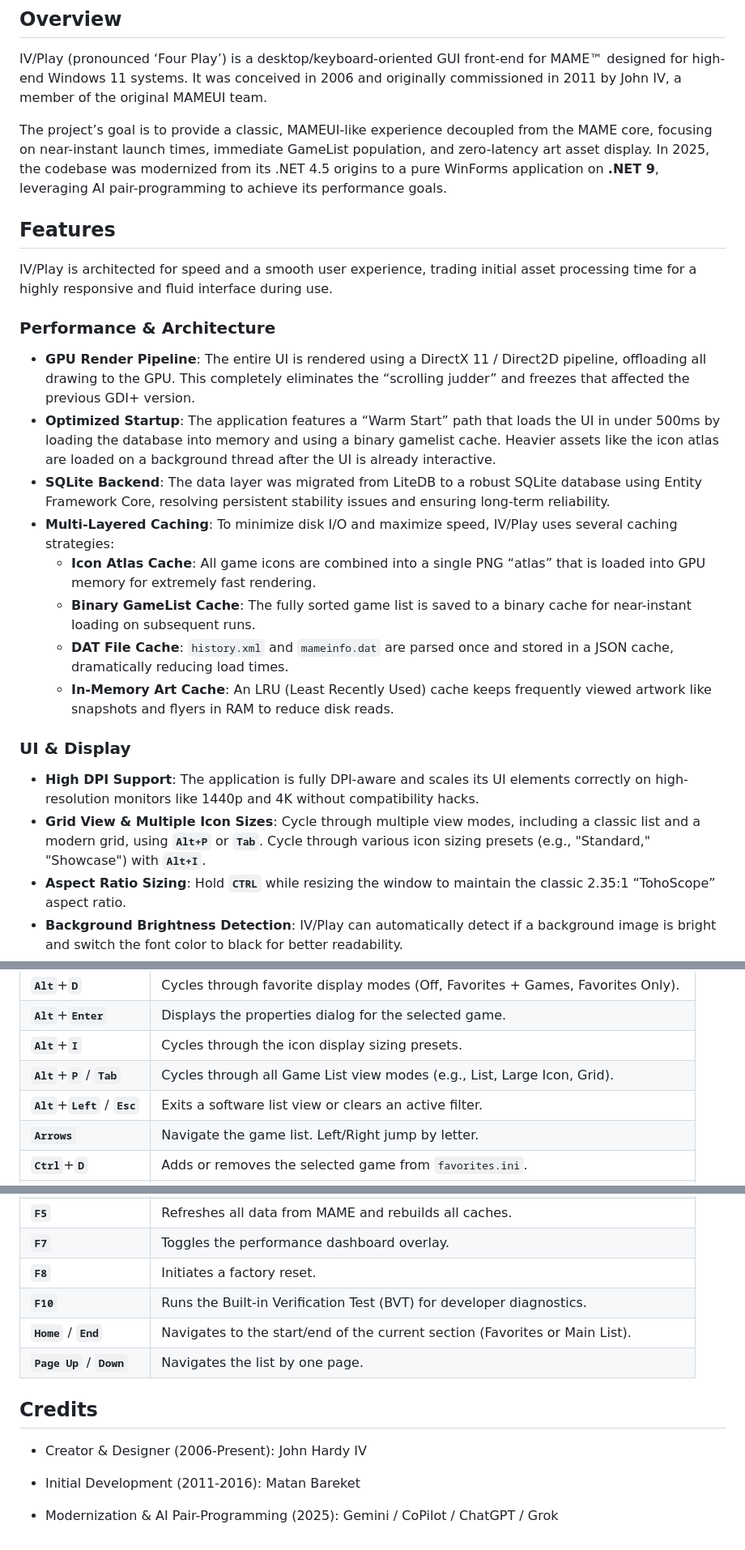
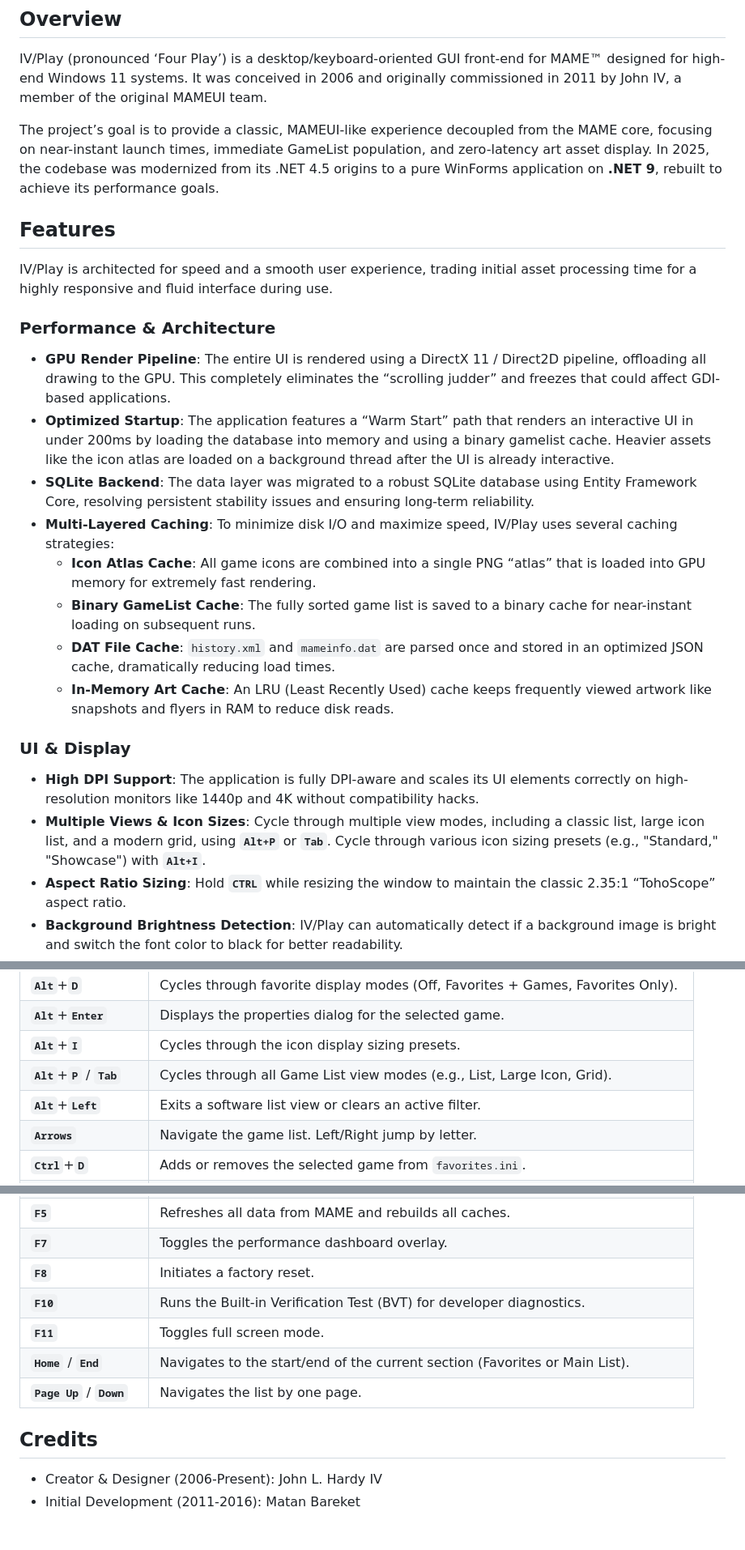
Before and after one commit to john-iv/iv-play, a Markdown page: README.md, 3 parts joined by grey strips. Shown: that part at 81% size. Drawn GitHub-style.

```diff
--- a/README.md
+++ b/README.md
@@ -6,7 +6,7 @@
 
 IV/Play (pronounced ‘Four Play’) is a desktop/keyboard-oriented GUI front-end for MAME™ designed for high-end Windows 11 systems. It was conceived in 2006 and originally commissioned in 2011 by John IV, a member of the original MAMEUI team.
 
-The project’s goal is to provide a classic, MAMEUI-like experience decoupled from the MAME core, focusing on near-instant launch times, immediate GameList population, and zero-latency art asset display. In 2025, the codebase was modernized from its .NET 4.5 origins to a pure WinForms application on **.NET 9**, leveraging AI pair-programming to achieve its performance goals.
+The project’s goal is to provide a classic, MAMEUI-like experience decoupled from the MAME core, focusing on near-instant launch times, immediate GameList population, and zero-latency art asset display. In 2025, the codebase was modernized from its .NET 4.5 origins to a pure WinForms application on **.NET 9**, rebuilt to achieve its performance goals.
 
 ## Features
 
@@ -14,19 +14,19 @@ IV/Play is architected for speed and a smooth user experience, trading initial a
 
 ### Performance & Architecture
 
-* **GPU Render Pipeline**: The entire UI is rendered using a DirectX 11 / Direct2D pipeline, offloading all drawing to the GPU. This completely eliminates the “scrolling judder” and freezes that affected the previous GDI+ version.
-* **Optimized Startup**: The application features a “Warm Start” path that loads the UI in under 500ms by loading the database into memory and using a binary gamelist cache. Heavier assets like the icon atlas are loaded on a background thread after the UI is already interactive.
-* **SQLite Backend**: The data layer was migrated from LiteDB to a robust SQLite database using Entity Framework Core, resolving persistent stability issues and ensuring long-term reliability.
+* **GPU Render Pipeline**: The entire UI is rendered using a DirectX 11 / Direct2D pipeline, offloading all drawing to the GPU. This completely eliminates the “scrolling judder” and freezes that could affect GDI-based applications.
+* **Optimized Startup**: The application features a “Warm Start” path that renders an interactive UI in under 200ms by loading the database into memory and using a binary gamelist cache. Heavier assets like the icon atlas are loaded on a background thread after the UI is already interactive.
+* **SQLite Backend**: The data layer was migrated to a robust SQLite database using Entity Framework Core, resolving persistent stability issues and ensuring long-term reliability.
 * **Multi-Layered Caching**: To minimize disk I/O and maximize speed, IV/Play uses several caching strategies:
     * **Icon Atlas Cache**: All game icons are combined into a single PNG “atlas” that is loaded into GPU memory for extremely fast rendering.
     * **Binary GameList Cache**: The fully sorted game list is saved to a binary cache for near-instant loading on subsequent runs.
-    * **DAT File Cache**: `history.xml` and `mameinfo.dat` are parsed once and stored in a JSON cache, dramatically reducing load times.
+    * **DAT File Cache**: `history.xml` and `mameinfo.dat` are parsed once and stored in an optimized JSON cache, dramatically reducing load times.
     * **In-Memory Art Cache**: An LRU (Least Recently Used) cache keeps frequently viewed artwork like snapshots and flyers in RAM to reduce disk reads.
 
 ### UI & Display
 
 * **High DPI Support**: The application is fully DPI-aware and scales its UI elements correctly on high-resolution monitors like 1440p and 4K without compatibility hacks.
-* **Grid View & Multiple Icon Sizes**: Cycle through multiple view modes, including a classic list and a modern grid, using **`Alt+P`** or **`Tab`**. Cycle through various icon sizing presets (e.g., "Standard," "Showcase") with **`Alt+I`**.
+* **Multiple Views & Icon Sizes**: Cycle through multiple view modes, including a classic list, large icon list, and a modern grid, using **`Alt+P`** or **`Tab`**. Cycle through various icon sizing presets (e.g., "Standard," "Showcase") with **`Alt+I`**.
 * **Aspect Ratio Sizing**: Hold **`CTRL`** while resizing the window to maintain the classic 2.35:1 “TohoScope” aspect ratio.
 * **Background Brightness Detection**: IV/Play can automatically detect if a background image is bright and switch the font color to black for better readability.
 * **Customizable Artwork**: The art area supports unlimited user-defined art types, configurable borders, transparency, nearest-neighbor scaling, and a simulated scanline effect.
@@ -74,7 +74,7 @@ IV/Play is a portable application and does not require a formal installer.
 | **`Alt`**+**`Enter`** | Displays the properties dialog for the selected game.                              |
 | **`Alt`**+**`I`** | Cycles through the icon display sizing presets.                                    |
 | **`Alt`**+**`P`** / **`Tab`** | Cycles through all Game List view modes (e.g., List, Large Icon, Grid).        |
-| **`Alt`**+**`Left`** / **`Esc`** | Exits a software list view or clears an active filter.                       |
+| **`Alt`**+**`Left`** | Exits a software list view or clears an active filter.                       |
 | **`Arrows`** | Navigate the game list. Left/Right jump by letter.                                 |
 | **`Ctrl`**+**`D`** | Adds or removes the selected game from `favorites.ini`.                              |
 | **`Ctrl`**+**`Enter`** | Launches playback of a previously recorded game session (`.inp` file).                 |
@@ -90,12 +90,11 @@ IV/Play is a portable application and does not require a formal installer.
 | **`F7`** | Toggles the performance dashboard overlay.                                         |
 | **`F8`** | Initiates a factory reset.                                                         |
 | **`F10`** | Runs the Built-in Verification Test (BVT) for developer diagnostics.               |
+| **`F11`** | Toggles full screen mode.                                                          |
 | **`Home`** / **`End`** | Navigates to the start/end of the current section (Favorites or Main List).        |
 | **`Page Up`** / **`Down`** | Navigates the list by one page.                                                  |
 
 ## Credits
 
-* Creator & Designer (2006-Present): John Hardy IV
+* Creator & Designer (2006-Present): John L. Hardy IV
 * Initial Development (2011-2016): Matan Bareket
-
-* Modernization & AI Pair-Programming (2025): Gemini / CoPilot / ChatGPT / Grok
```
Also changed, not shown: other parts of README.md (+1 -1 lines).
